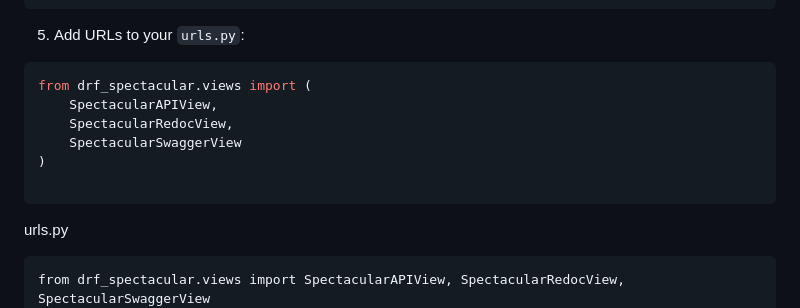
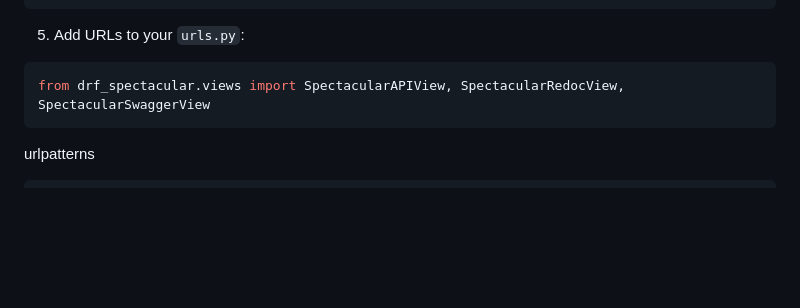
Before and after one commit to Sawjal-sikder/Youtube_video, a Markdown page: write_api_documentation.md, the part around the change. Drawn GitHub-style; blank space fills up the shorter version.

Commit message:
Refactor import statements and urlpatterns in documentation
Consolidate import statements and update urlpatterns.

````diff
--- a/write_api_documentation.md
+++ b/write_api_documentation.md
@@ -51,16 +51,10 @@ SPECTACULAR_SETTINGS = {
 
 5. Add URLs to your `urls.py`:
 ```python
-from drf_spectacular.views import (
-    SpectacularAPIView,
-    SpectacularRedocView,
-    SpectacularSwaggerView
-)
-
+from drf_spectacular.views import SpectacularAPIView, SpectacularRedocView, SpectacularSwaggerView
 ```
-urls.py
+urlpatterns
 ```
-from drf_spectacular.views import SpectacularAPIView, SpectacularRedocView, SpectacularSwaggerView
 urlpatterns = [
     # YOUR PATTERNS
     path('api/schema/', SpectacularAPIView.as_view(), name='schema'),
````
